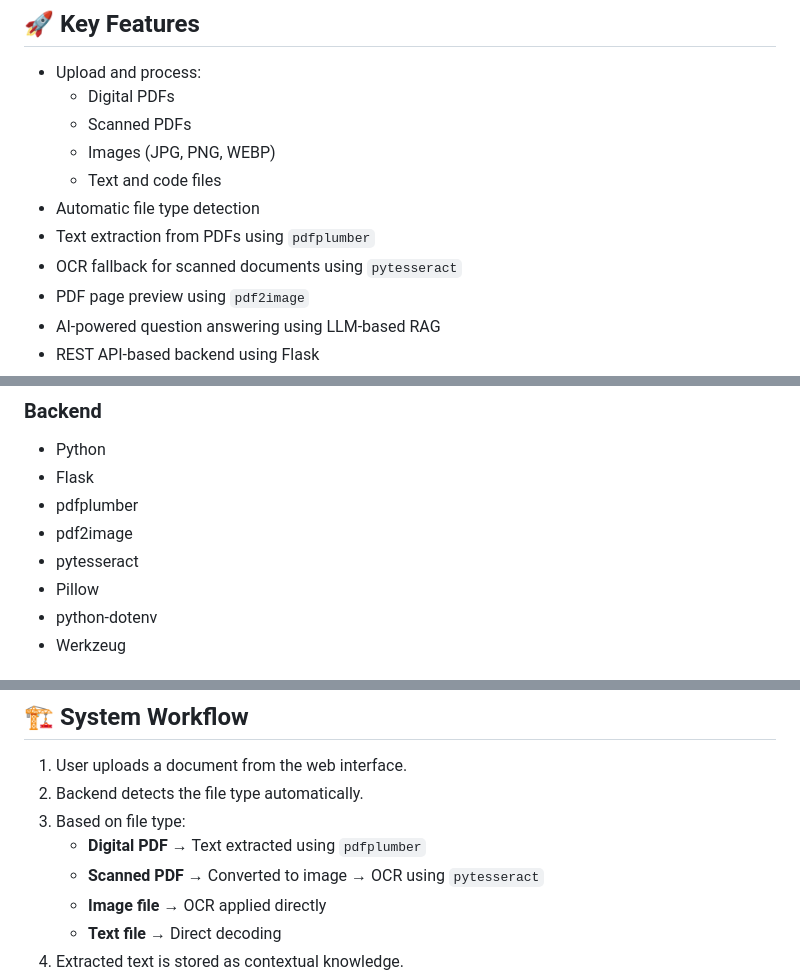
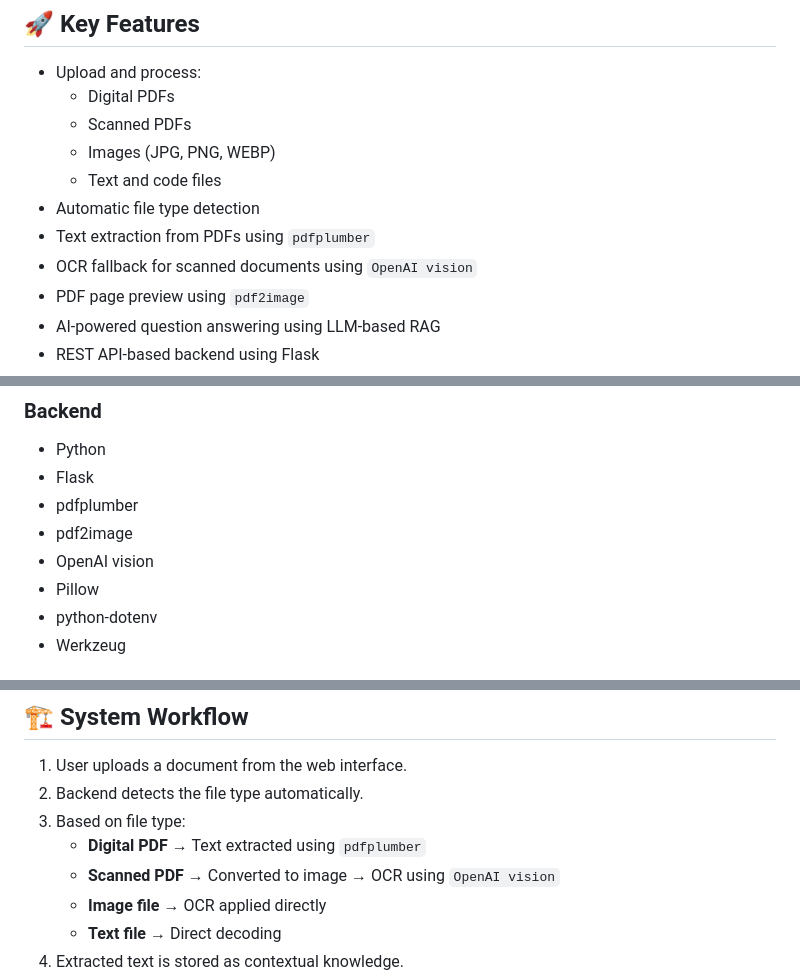
Before and after one commit to omprakash0702/DocuQuery_AI, a Markdown page: README.md, 3 parts joined by grey strips. Rendered like a GitHub page.

```diff
--- a/README.md
+++ b/README.md
@@ -14,7 +14,7 @@ This project focuses on building a **practical, production-style AI pipeline** b
   - Text and code files
 - Automatic file type detection
 - Text extraction from PDFs using `pdfplumber`
-- OCR fallback for scanned documents using `pytesseract`
+- OCR fallback for scanned documents using `OpenAI vision`
 - PDF page preview using `pdf2image`
 - AI-powered question answering using LLM-based RAG
 - REST API-based backend using Flask
@@ -40,7 +40,7 @@ This project focuses on building a **practical, production-style AI pipeline** b
 - Flask
 - pdfplumber
 - pdf2image
-- pytesseract
+- OpenAI vision
 - Pillow
 - python-dotenv
 - Werkzeug
@@ -60,7 +60,7 @@ This project focuses on building a **practical, production-style AI pipeline** b
 2. Backend detects the file type automatically.
 3. Based on file type:
    - **Digital PDF** → Text extracted using `pdfplumber`
-   - **Scanned PDF** → Converted to image → OCR using `pytesseract`
+   - **Scanned PDF** → Converted to image → OCR using `OpenAI vision`
    - **Image file** → OCR applied directly
    - **Text file** → Direct decoding
 4. Extracted text is stored as contextual knowledge.
```
